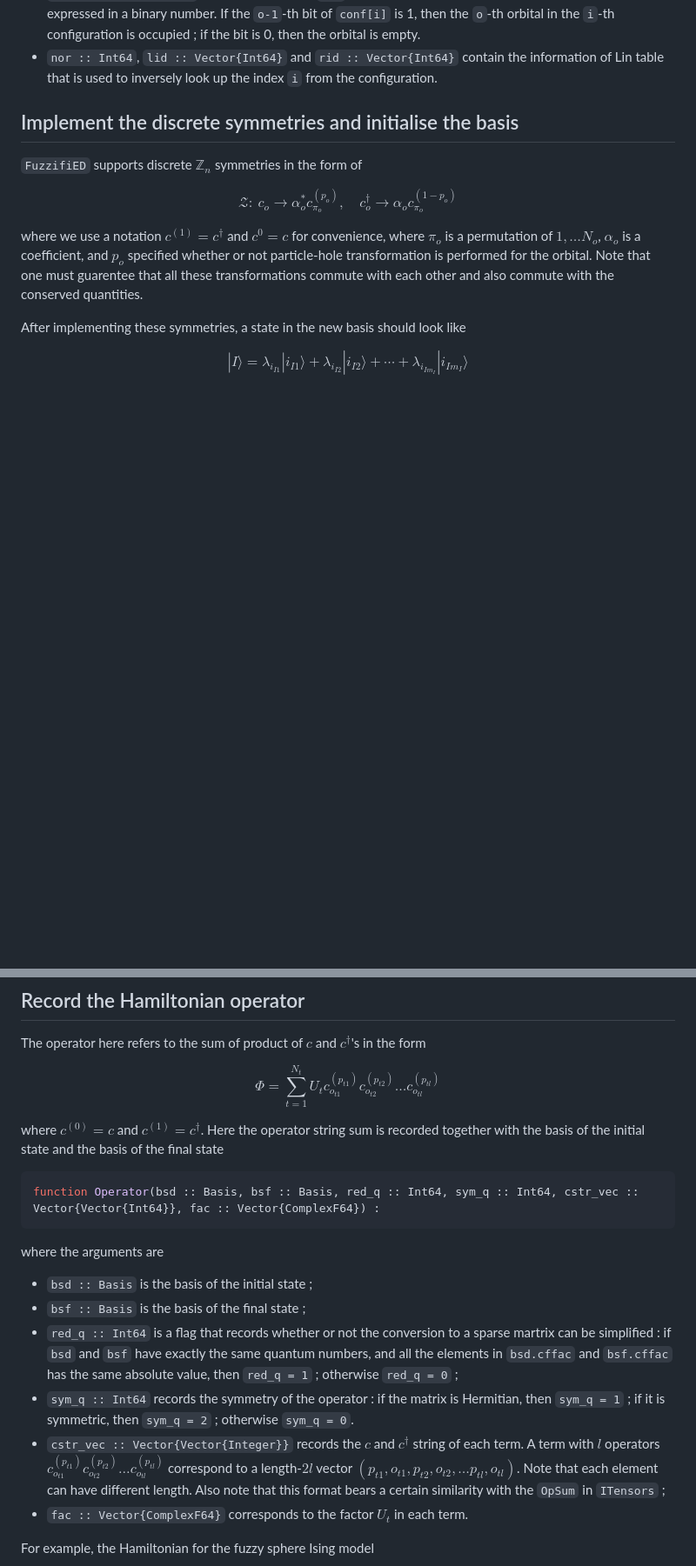
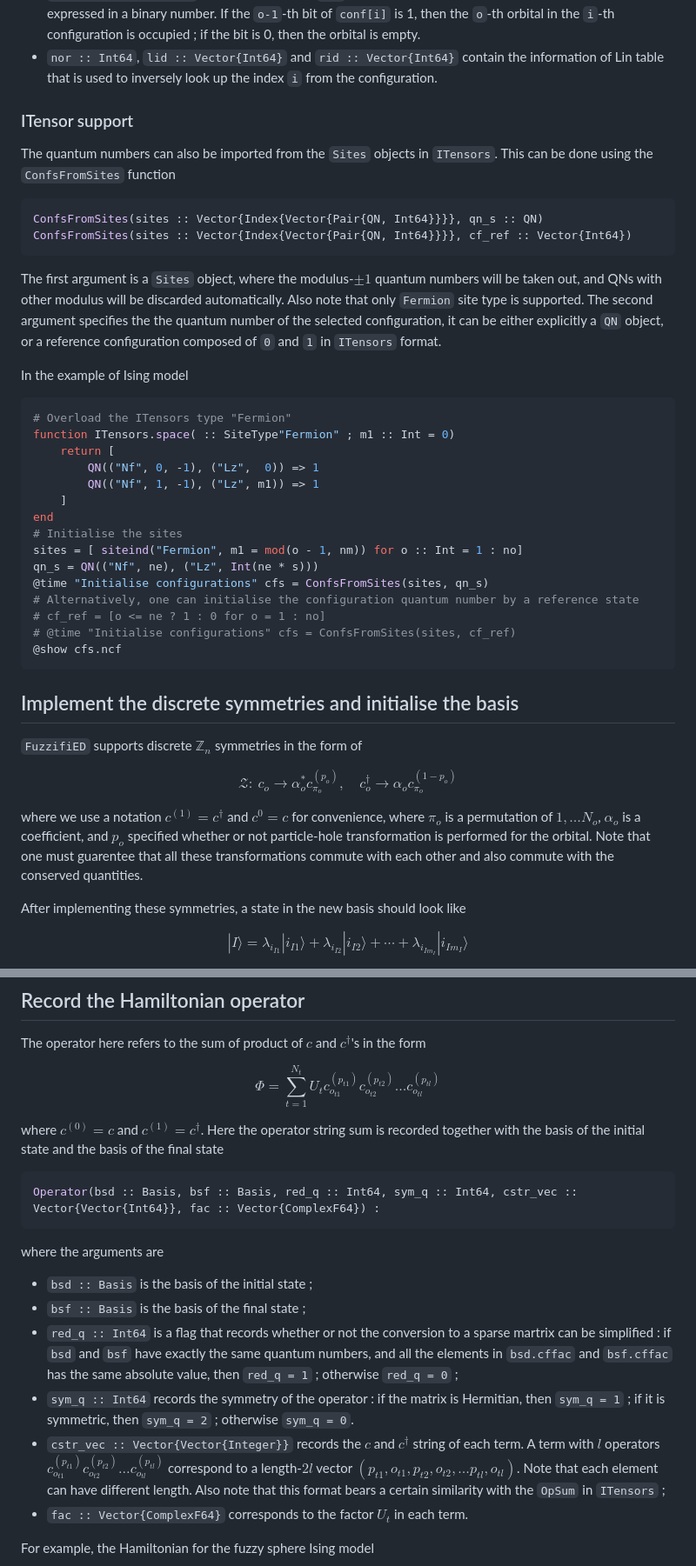
Before and after one commit to mankai-chow/FuzzifiED.jl, a Markdown page: document.md, 2 parts joined by grey strips. Shown at 87% size. Rendered like a GitHub page; blank space fills up the shorter version.

````diff
--- a/document.md
+++ b/document.md
@@ -71,6 +78,34 @@ The resulting `Confs` object contains several elements :
 * `ncf :: Int64` is the number of configurations
 * `conf :: Vector{Int64}` is an array of length `ncf` containing all the configurations. Each configuration is expressed in a binary number. If the `o-1`-th bit of `conf[i]` is 1, then the `o`-th orbital in the `i`-th configuration is occupied ; if the bit is 0, then the orbital is empty.
 * `nor :: Int64`, `lid :: Vector{Int64}` and `rid :: Vector{Int64}` contain the information of Lin table that is used to inversely look up the index `i` from the configuration.
+
+### ITensor support
+
+The quantum numbers can also be imported from the `Sites` objects in `ITensors`. This can be done using the `ConfsFromSites` function
+``` julia
+ConfsFromSites(sites :: Vector{Index{Vector{Pair{QN, Int64}}}}, qn_s :: QN)
+ConfsFromSites(sites :: Vector{Index{Vector{Pair{QN, Int64}}}}, cf_ref :: Vector{Int64})
+```
+The first argument is a `Sites` object, where the modulus-$\pm 1$ quantum numbers will be taken out, and QNs with other modulus will be discarded automatically. Also note that only `Fermion` site type is supported. The second argument specifies the the quantum number of the selected configuration, it can be either explicitly a `QN` object, or a reference configuration composed of `0` and `1` in `ITensors` format.
+
+In the example of Ising model
+```julia
+# Overload the ITensors type "Fermion"
+function ITensors.space( :: SiteType"Fermion" ; m1 :: Int = 0)
+    return [
+        QN(("Nf", 0, -1), ("Lz",  0)) => 1
+        QN(("Nf", 1, -1), ("Lz", m1)) => 1
+    ]
+end
+# Initialise the sites
+sites = [ siteind("Fermion", m1 = mod(o - 1, nm)) for o :: Int = 1 : no]
+qn_s = QN(("Nf", ne), ("Lz", Int(ne * s)))
+@time "Initialise configurations" cfs = ConfsFromSites(sites, qn_s)
+# Alternatively, one can initialise the configuration quantum number by a reference state
+# cf_ref = [o <= ne ? 1 : 0 for o = 1 : no]
+# @time "Initialise configurations" cfs = ConfsFromSites(sites, cf_ref)
+@show cfs.ncf
+```
 
 ## Implement the  discrete symmetries and initialise the basis
 
@@ -157,14 +192,14 @@ $$\Phi=\sum_{t=1}^{N_t}U_tc^{(p_{t1})}_{o_{t1}}c^{(p_{t2})}_{o_{t2}}\dots c^{(p_
 
 where $c^{(0)}=c$ and $c^{(1)}=c^\dagger$. Here the operator string sum is recorded together with the basis of the initial state and the basis of the final state
 ```julia
-function Operator(bsd :: Basis, bsf :: Basis, red_q :: Int64, sym_q :: Int64, cstr_vec :: Vector{Vector{Int64}}, fac :: Vector{ComplexF64}) :
+Operator(bsd :: Basis, bsf :: Basis, red_q :: Int64, sym_q :: Int64, cstr_vec :: Vector{Vector{Int64}}, fac :: Vector{ComplexF64}) :
 ```
 where the arguments are
 * `bsd :: Basis` is the basis of the initial state ;
 * `bsf :: Basis` is the basis of the final state ;
 * `red_q :: Int64` is a flag that records whether or not the conversion to a sparse martrix can be simplified : if `bsd` and `bsf` have exactly the same quantum numbers, and all the elements in `bsd.cffac` and `bsf.cffac` has the same absolute value, then `red_q = 1` ; otherwise `red_q = 0` ;
 * `sym_q :: Int64` records the symmetry of the operator : if the matrix is Hermitian, then `sym_q = 1` ; if it is symmetric, then `sym_q = 2` ; otherwise `sym_q = 0`.
-* `cstr_vec :: Vector{Vector{Integer}}` records the $c$ and $c^\dagger$ string of each term. A term with $l$ operators $`c^{(p_{t1})}_{o_{t1}}c^{(p_{t2})}_{o_{t2}}\dots c^{(p_{tl})}_{o_{tl}}`$ correspond to a length-$`2l`$ vector $(p_{t1},o_{t1},p_{t2},o_{t2},\dots p_{tl},o_{tl})$. Note that each element can have different length. Also note that this format bears a certain similarity with the `OpSum` in `ITensors` ;
+* `cstr_vec :: Vector{Vector{Integer}}` records the $c$ and $c^\dagger$ string of each term. A term with $l$ operators $c^{(p_{t1})}_{o_{t1}}c^{(p_{t2})}_{o_{t2}}\dots c^{(p_{tl})}_{o_{tl}}$ correspond to a length-$2l$ vector $(p_{t1},o_{t1},p_{t2},o_{t2},\dots p_{tl},o_{tl})$. Note that each element can have different length. Also note that this format bears a certain similarity with the `OpSum` in `ITensors` ;
 * `fac :: Vector{ComplexF64}` corresponds to the factor $U_t$ in each term.
 
 For example, the Hamiltonian for the fuzzy sphere Ising model
````
Also changed, not shown: other parts of document.md (+62 -4 lines).
